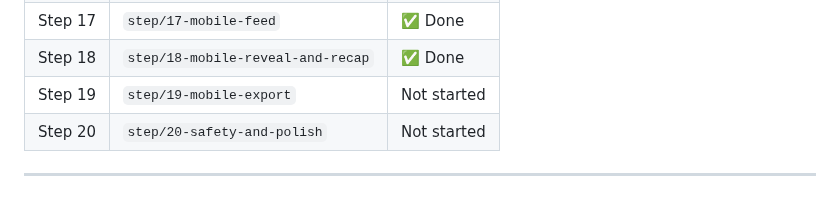
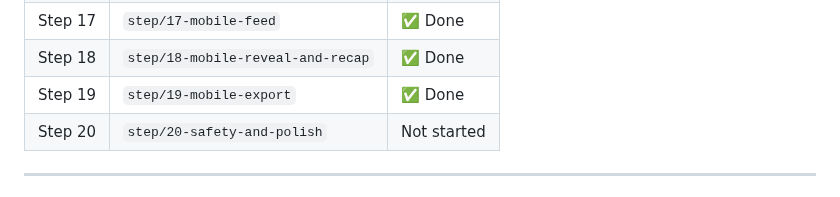
Before and after one commit to danel2005/LastNite, a Markdown page: README.md, the part around the change. Drawn GitHub-style.

Commit message:
chore: mark step 19 complete in README

```diff
--- a/README.md
+++ b/README.md
@@ -514,7 +514,7 @@ This is the emotional climax of the app.
 | Step 16 | `step/16-mobile-camera` | ✅ Done |
 | Step 17 | `step/17-mobile-feed` | ✅ Done |
 | Step 18 | `step/18-mobile-reveal-and-recap` | ✅ Done |
-| Step 19 | `step/19-mobile-export` | Not started |
+| Step 19 | `step/19-mobile-export` | ✅ Done |
 | Step 20 | `step/20-safety-and-polish` | Not started |
 
 ---
```
